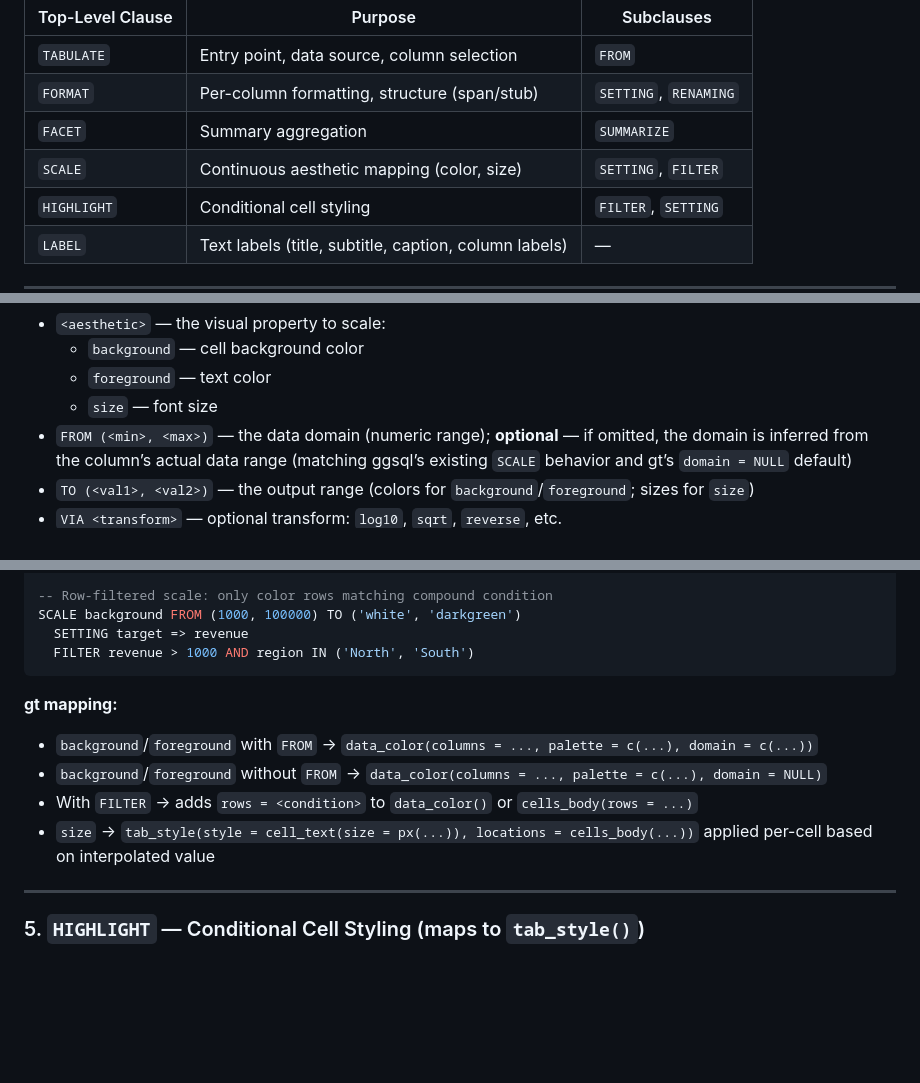
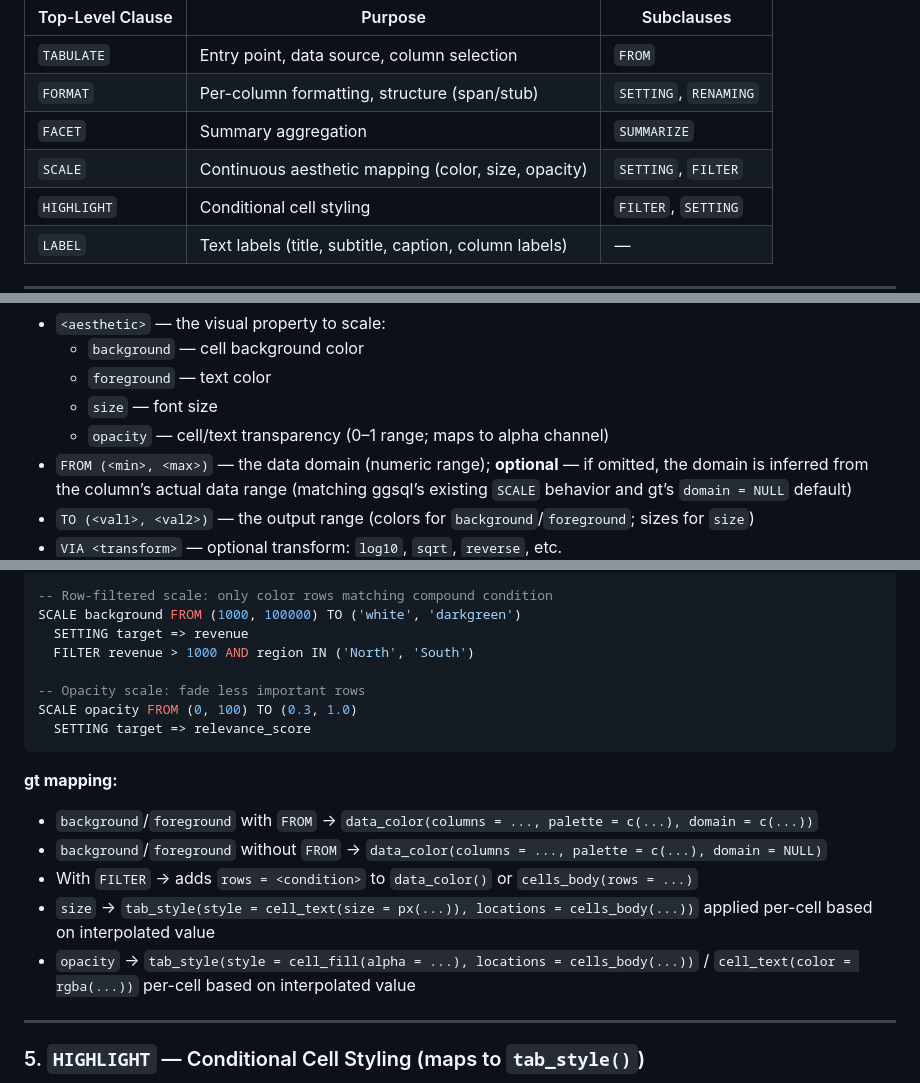
Before and after one commit to rich-iannone/gtsql, a Markdown page: GTSQL_PLAN.md, 3 parts joined by grey strips. GitHub-like rendering; blank space fills up the shorter version.

Commit message:
Document opacity as a SCALE aesthetic

````diff
--- a/GTSQL_PLAN.md
+++ b/GTSQL_PLAN.md
@@ -29,7 +29,7 @@ There are exactly **6 top-level clauses**. All other operations are subclauses n
 | `TABULATE` | Entry point, data source, column selection | `FROM` |
 | `FORMAT` | Per-column formatting, structure (span/stub) | `SETTING`, `RENAMING` |
 | `FACET` | Summary aggregation | `SUMMARIZE` |
-| `SCALE` | Continuous aesthetic mapping (color, size) | `SETTING`, `FILTER` |
+| `SCALE` | Continuous aesthetic mapping (color, size, opacity) | `SETTING`, `FILTER` |
 | `HIGHLIGHT` | Conditional cell styling | `FILTER`, `SETTING` |
 | `LABEL` | Text labels (title, subtitle, caption, column labels) | — |
 
@@ -377,6 +377,7 @@ SCALE <aesthetic> [FROM (<min>, <max>)] TO (<val1>, <val2>) [VIA <transform>]
   - `background` — cell background color
   - `foreground` — text color
   - `size` — font size
+  - `opacity` — cell/text transparency (0–1 range; maps to alpha channel)
 - `FROM (<min>, <max>)` — the data domain (numeric range); **optional** — if omitted, the domain is inferred from the column’s actual data range (matching ggsql’s existing `SCALE` behavior and gt’s `domain = NULL` default)
 - `TO (<val1>, <val2>)` — the output range (colors for `background`/`foreground`; sizes for `size`)
 - `VIA <transform>` — optional transform: `log10`, `sqrt`, `reverse`, etc.
@@ -406,6 +407,10 @@ SCALE foreground FROM (0, 1) TO ('black', 'red')
 SCALE background FROM (1000, 100000) TO ('white', 'darkgreen')
   SETTING target => revenue
   FILTER revenue > 1000 AND region IN ('North', 'South')
+
+-- Opacity scale: fade less important rows
+SCALE opacity FROM (0, 100) TO (0.3, 1.0)
+  SETTING target => relevance_score
 ```
 
 **gt mapping:**
@@ -413,6 +418,7 @@ SCALE background FROM (1000, 100000) TO ('white', 'darkgreen')
 - `background`/`foreground` without `FROM` → `data_color(columns = ..., palette = c(...), domain = NULL)`
 - With `FILTER` → adds `rows = <condition>` to `data_color()` or `cells_body(rows = ...)`
 - `size` → `tab_style(style = cell_text(size = px(...)), locations = cells_body(...))` applied per-cell based on interpolated value
+- `opacity` → `tab_style(style = cell_fill(alpha = ...), locations = cells_body(...))` / `cell_text(color = rgba(...))` per-cell based on interpolated value
 
 ---
 
````
